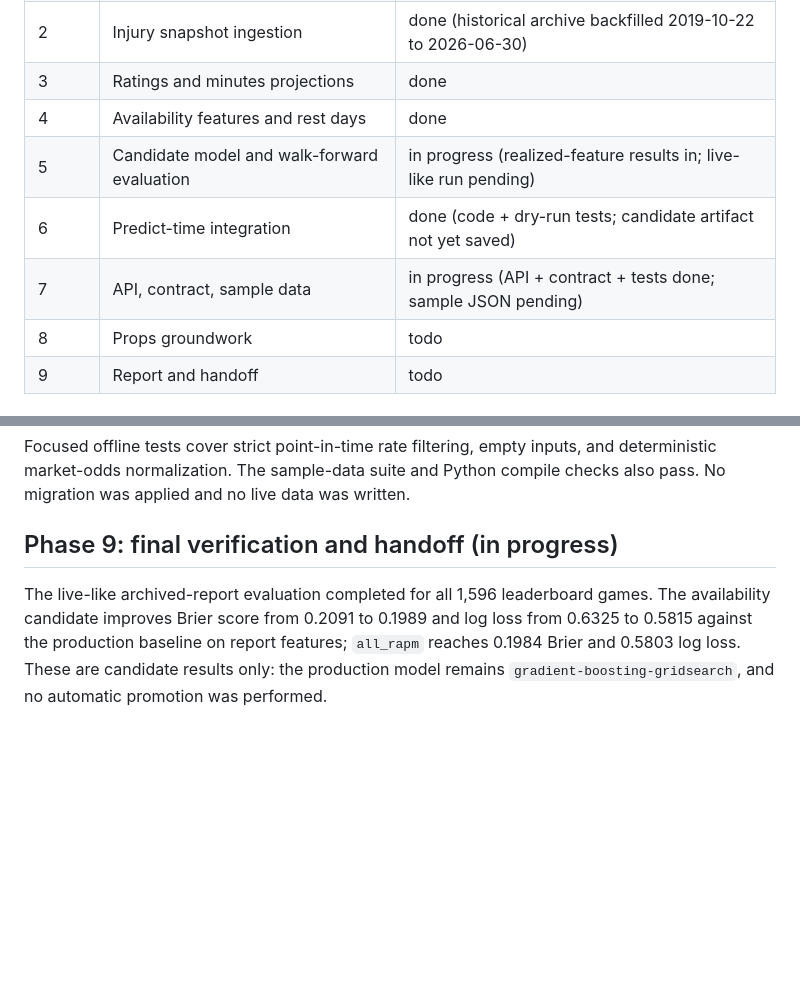
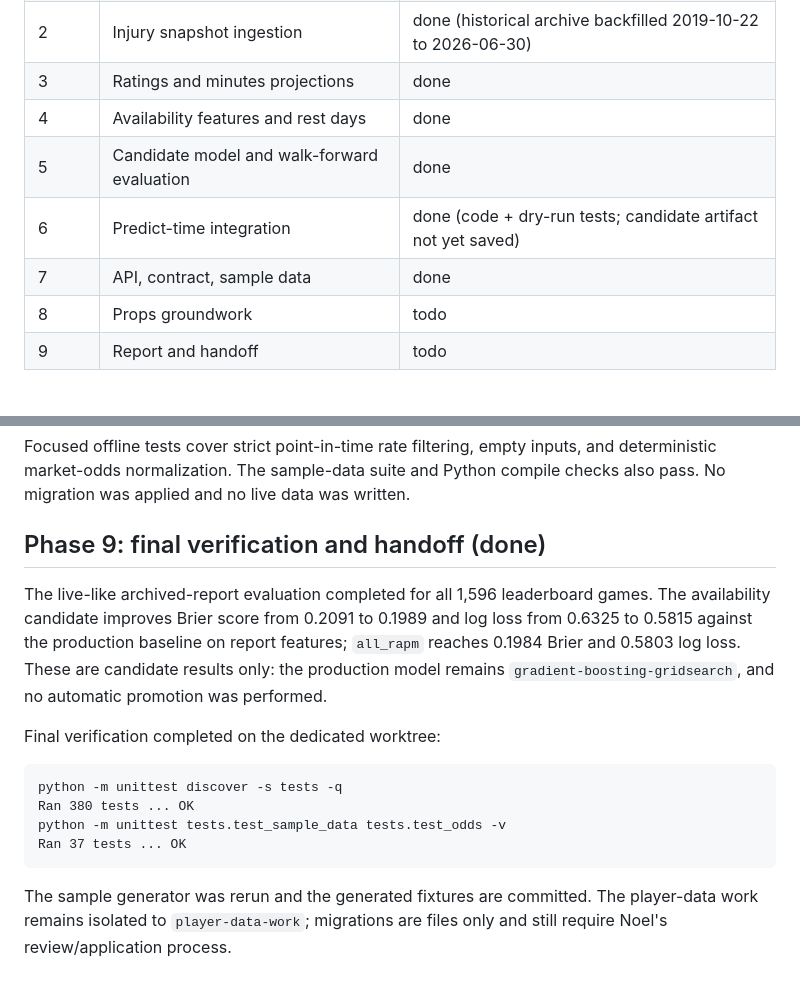
Before and after one commit to noel9ali/nba-predictor, a Markdown page: docs/player-data-implementation-report.md, 2 parts joined by grey strips. GitHub-like rendering; blank space fills up the shorter version.

Commit message:
Finalize player data implementation handoff
Co-authored-by: Copilot <223556219+Copilot@users.noreply.github.com>

````diff
--- a/docs/player-data-implementation-report.md
+++ b/docs/player-data-implementation-report.md
@@ -12,9 +12,9 @@ Spec: `docs/player-data-backend-spec.md`. Resume point: `docs/player-data-checkp
 | 2 | Injury snapshot ingestion | done (historical archive backfilled 2019-10-22 to 2026-06-30) |
 | 3 | Ratings and minutes projections | done |
 | 4 | Availability features and rest days | done |
-| 5 | Candidate model and walk-forward evaluation | in progress (realized-feature results in; live-like run pending) |
+| 5 | Candidate model and walk-forward evaluation | done |
 | 6 | Predict-time integration | done (code + dry-run tests; candidate artifact not yet saved) |
-| 7 | API, contract, sample data | in progress (API + contract + tests done; sample JSON pending) |
+| 7 | API, contract, sample data | done |
 | 8 | Props groundwork | todo |
 | 9 | Report and handoff | todo |
 
@@ -434,7 +434,7 @@ Focused offline tests cover strict point-in-time rate filtering, empty inputs,
 and deterministic market-odds normalization. The sample-data suite and Python
 compile checks also pass. No migration was applied and no live data was written.
 
-## Phase 9: final verification and handoff (in progress)
+## Phase 9: final verification and handoff (done)
 
 The live-like archived-report evaluation completed for all 1,596 leaderboard
 games. The availability candidate improves Brier score from 0.2091 to 0.1989
@@ -442,3 +442,16 @@ and log loss from 0.6325 to 0.5815 against the production baseline on report
 features; `all_rapm` reaches 0.1984 Brier and 0.5803 log loss. These are
 candidate results only: the production model remains
 `gradient-boosting-gridsearch`, and no automatic promotion was performed.
+
+Final verification completed on the dedicated worktree:
+
+```text
+python -m unittest discover -s tests -q
+Ran 380 tests ... OK
+python -m unittest tests.test_sample_data tests.test_odds -v
+Ran 37 tests ... OK
+```
+
+The sample generator was rerun and the generated fixtures are committed. The
+player-data work remains isolated to `player-data-work`; migrations are files
+only and still require Noel's review/application process.
````
Also changed, not shown: docs/player-data-checkpoint.md (+5 -4 lines).
